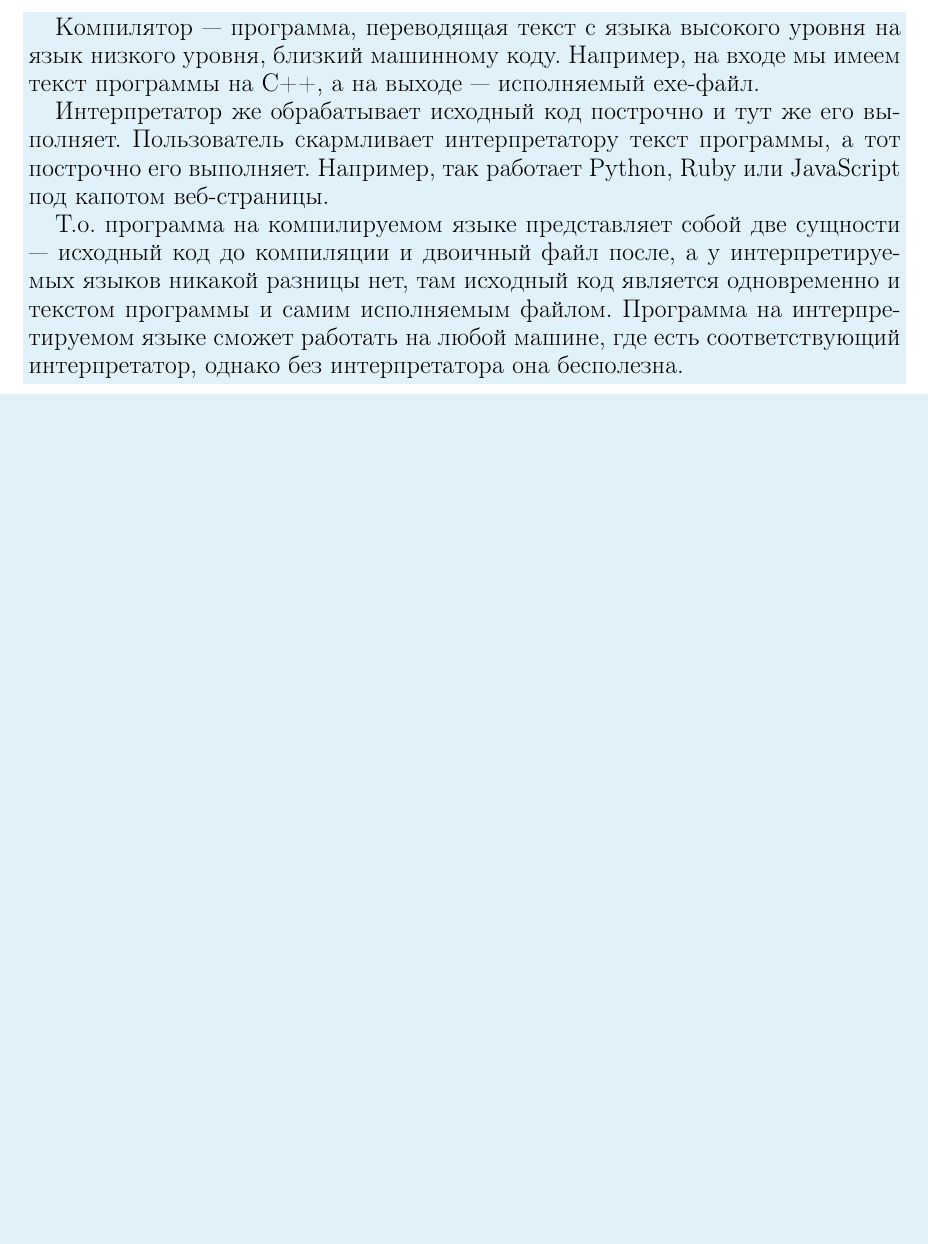
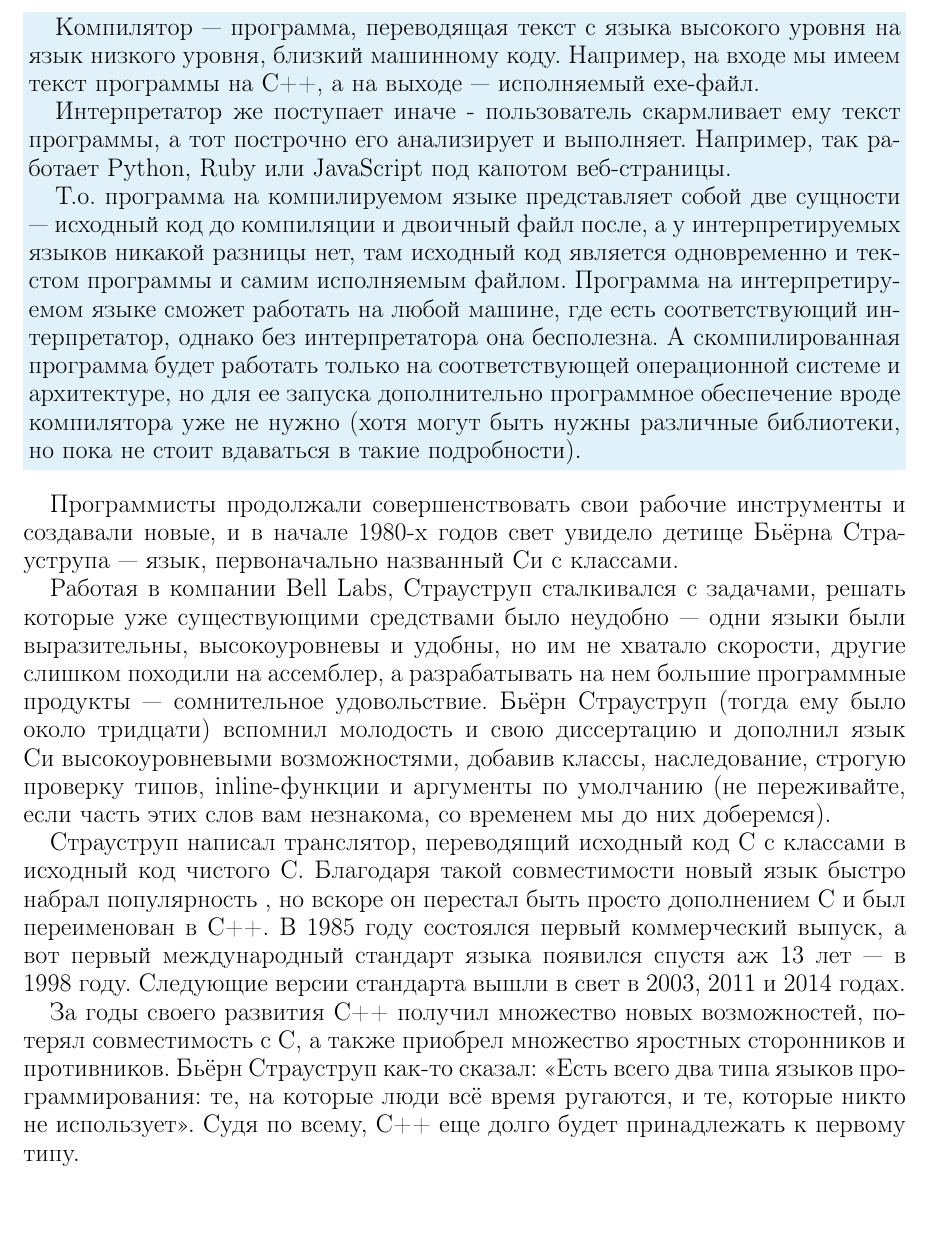
Before and after one commit to VestnikRecensii/Texts, a LaTeX document (Developerslife/cpp/0.tex): part of page 3 of 3 before the commit and part of page 3 of 4 after it, cut so that both start at the same text, the shorter picture padded with empty space. Compiled offline with pdfLaTeX.

Commit message:
changes in cpp book

```diff
--- a/Developerslife/cpp/0.tex
+++ b/Developerslife/cpp/0.tex
@@ -100,11 +100,19 @@ C++ ныне имеет уже солидный возраст, но все ещ
 
 Компилятор --- программа, переводящая текст с языка высокого уровня на язык низкого уровня, близкий машинному коду. Например, на входе мы имеем текст программы на C++, а на выходе --- исполняемый exe-файл.
 
-Интерпретатор же обрабатывает исходный код построчно и тут же его выполняет. Пользователь скармливает интерпретатору текст программы, а тот построчно его выполняет. Например, так работает Python, Ruby или JavaScript под капотом веб-страницы.
+Интерпретатор же поступает иначе - пользователь скармливает ему текст программы, а тот построчно его анализирует и выполняет. Например, так работает Python, Ruby или JavaScript под капотом веб-страницы.
 
-Т.о. программа на компилируемом языке представляет собой две сущности --- исходный код до компиляции и двоичный файл после, а у интерпретируемых языков никакой разницы нет, там исходный код является одновременно и текстом программы и самим исполняемым файлом. Программа на интерпретируемом языке сможет работать на любой машине, где есть соответствующий интерпретатор, однако без интерпретатора она бесполезна.
+Т.о. программа на компилируемом языке представляет собой две сущности --- исходный код до компиляции и двоичный файл после, а у интерпретируемых языков никакой разницы нет, там исходный код является одновременно и текстом программы и самим исполняемым файлом. Программа на интерпретируемом языке сможет работать на любой машине, где есть соответствующий интерпретатор, однако без интерпретатора она бесполезна. А скомпилированная программа будет работать только на соответствующей операционной системе и архитектуре, но для ее запуска дополнительно программное обеспечение вроде компилятора уже не нужно (хотя могут быть нужны различные библиотеки, но пока не стоит вдаваться в такие подробности).
 
 }
+
+Программисты продолжали совершенствовать свои рабочие инструменты и создавали новые, и в начале 1980-х годов свет увидело детище Бьёрна Страуструпа --- язык, первоначально названный Си с классами.
+
+Работая в компании Bell Labs, Страуструп сталкивался с задачами, решать которые уже существующими средствами было неудобно --- одни языки были выразительны, высокоуровневы и удобны, но им не хватало скорости, другие слишком походили на ассемблер, а разрабатывать на нем большие программные продукты --- сомнительное удовольствие. Бьёрн Страуструп (тогда ему было около тридцати) вспомнил молодость и свою диссертацию и дополнил язык Си высокоуровневыми возможностями, добавив классы, наследование, строгую проверку типов, inline-функции и аргументы по умолчанию (не переживайте, если часть этих слов вам незнакома, со временем мы до них доберемся).
+
+Страуструп написал транслятор, переводящий исходный код C с классами в исходный код чистого C. Благодаря такой совместимости новый язык быстро набрал популярность , но вскоре он перестал быть просто дополнением С и был переименован в C++. В 1985 году состоялся первый коммерческий выпуск, а вот первый международный стандарт языка появился спустя аж 13 лет --- в 1998 году. Следующие версии стандарта вышли в свет в 2003, 2011 и 2014 годах.
+
+За годы своего развития C++ получил множество новых возможностей, потерял совместимость с C, а также приобрел множество яростных сторонников и противников. Бьёрн Страуструп как-то сказал: <<Есть всего два типа языков программирования: те, на которые люди всё время ругаются, и те, которые никто не использует>>. Судя по всему, C++ еще долго будет принадлежать к первому типу.
 
 \section{Собственно, C++}
 
```
Also changed, not shown: Developerslife/cpp/contents.md (+1 -1 lines).
